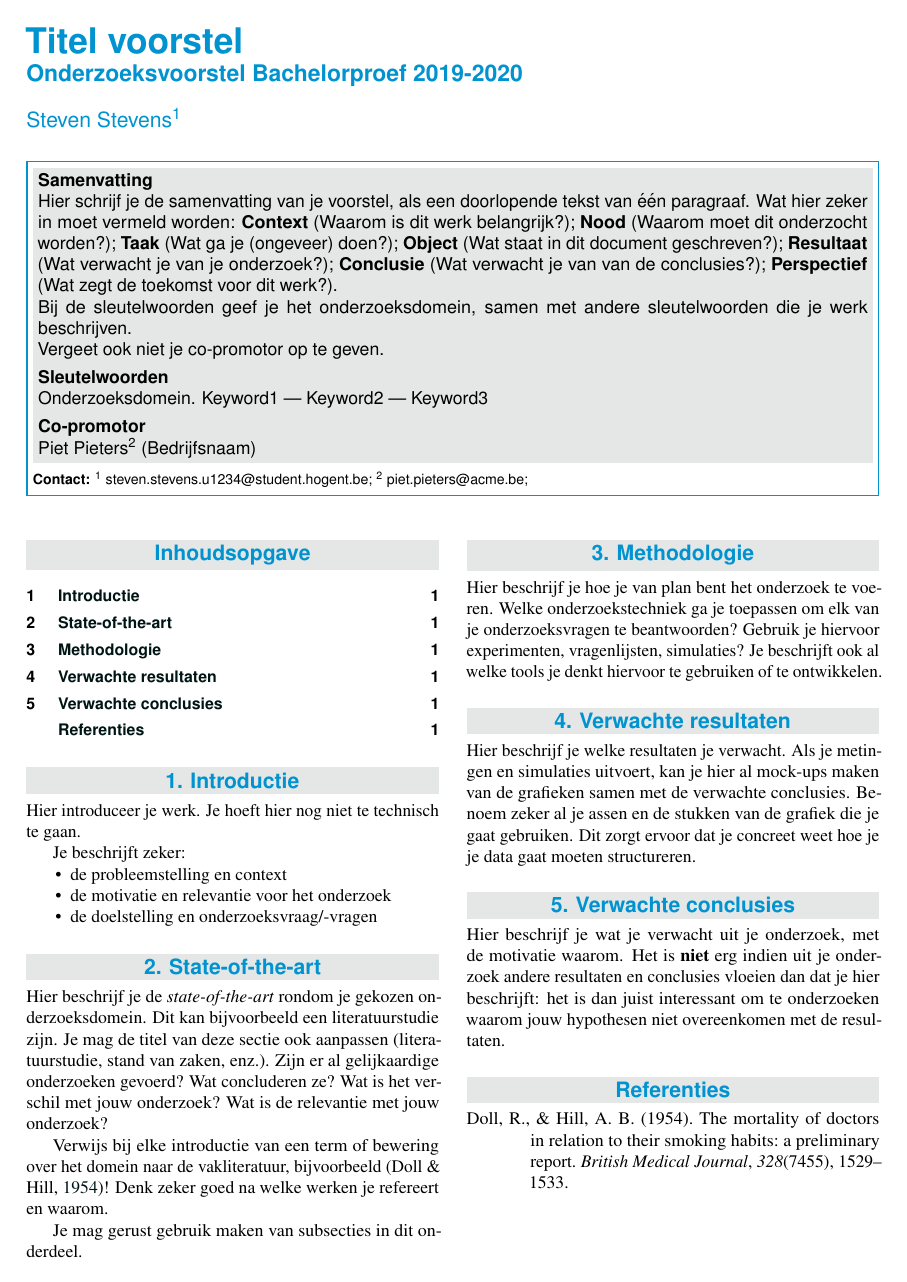
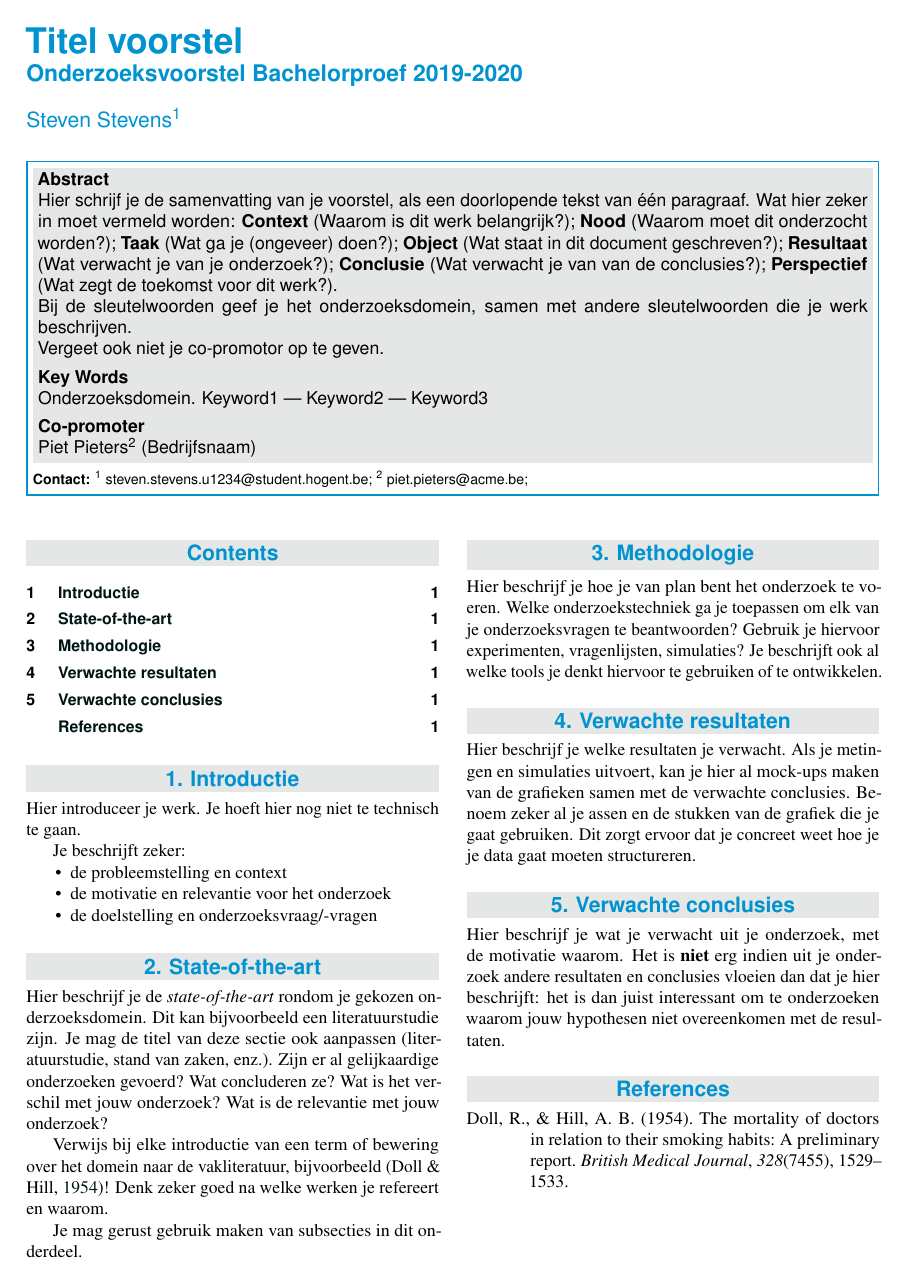
Before and after one commit to DanteDeRuwe/bachelor-thesis, a LaTeX document (proposal/naam_voornaam_voorstel.tex, which reads proposal/voorstel.cls): the whole page. Compiled offline with pdfLaTeX.

Commit message:
Change language preferences to english

```diff
--- a/proposal/naam_voornaam_voorstel.tex
+++ b/proposal/naam_voornaam_voorstel.tex
@@ -66,7 +66,7 @@ Vergeet ook niet je co-promotor op te geven.
 % De andere sleutelwoorden zijn vrij te kiezen
 
 \Keywords{Onderzoeksdomein. Keyword1 --- Keyword2 --- Keyword3} % Keywords
-\newcommand{\keywordname}{Sleutelwoorden} % Defines the keywords heading name
+\newcommand{\keywordname}{Key Words} % Defines the keywords heading name
 
 %---------- Titel, inhoud -----------------------------------------------------
 
--- a/proposal/voorstel.cls
+++ b/proposal/voorstel.cls
@@ -49,7 +49,7 @@
 \RequirePackage{graphicx}
 \RequirePackage{booktabs}
 \RequirePackage{csquotes}
-\RequirePackage[english,dutch]{babel}
+\RequirePackage[english]{babel}
 \usepackage{hyperref}                      % hyperlinks
 \hypersetup{hidelinks,colorlinks,breaklinks=true,urlcolor=black,citecolor=color2,linkcolor=color2,bookmarksopen=false,pdftitle={Title},pdfauthor={Author}}
 
@@ -205,7 +205,7 @@ justification=raggedright]{caption}
 \fi%
 \ifx\@CoPromotor\@empty%
 \else%
-\\[4pt]\textbf{Co-promotor}\\\@CoPromotor%
+\\[4pt]\textbf{Co-promoter}\\\@CoPromotor%
 \fi%
 }%
 }%
@@ -243,7 +243,7 @@ justification=raggedright]{caption}
 %----------------------------------------------------------------------
 
 \RequirePackage[backend=biber,style=apa]{biblatex}
-\DeclareLanguageMapping{dutch}{dutch-apa}
+%\DeclareLanguageMapping{dutch}{dutch-apa}
 \addbibresource{voorstel.bib}
 
 \endinput
```
